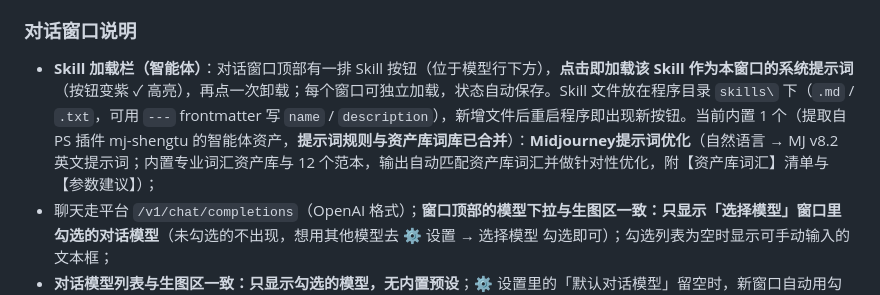
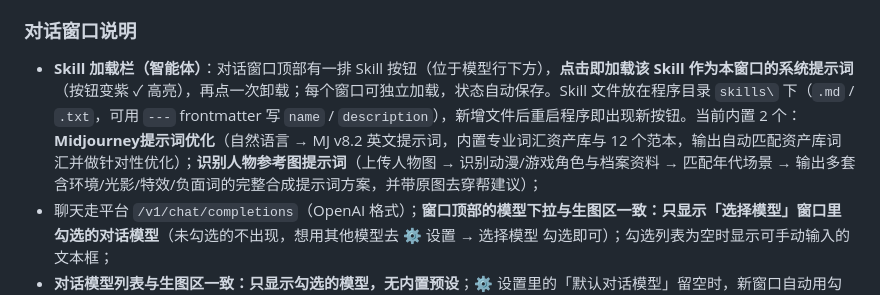
Before and after one commit to kinuig/yexul-canvas, a Markdown page: 使用说明.md, the part around the change. GitHub-like rendering.

Commit message:
feat: 新增 Skill「识别人物参考图提示词」（角色识别→场景合成提示词方案）

```diff
--- a/使用说明.md
+++ b/使用说明.md
@@ -75,7 +75,7 @@
 
 ### 对话窗口说明
 
-- **Skill 加载栏（智能体）**：对话窗口顶部有一排 Skill 按钮（位于模型行下方），**点击即加载该 Skill 作为本窗口的系统提示词**（按钮变紫 ✓ 高亮），再点一次卸载；每个窗口可独立加载，状态自动保存。Skill 文件放在程序目录 `skills\` 下（`.md` / `.txt`，可用 `---` frontmatter 写 `name` / `description`），新增文件后重启程序即出现新按钮。当前内置 1 个（提取自 PS 插件 mj-shengtu 的智能体资产，**提示词规则与资产库词库已合并**）：**Midjourney提示词优化**（自然语言 → MJ v8.2 英文提示词；内置专业词汇资产库与 12 个范本，输出自动匹配资产库词汇并做针对性优化，附【资产库词汇】清单与【参数建议】）；
+- **Skill 加载栏（智能体）**：对话窗口顶部有一排 Skill 按钮（位于模型行下方），**点击即加载该 Skill 作为本窗口的系统提示词**（按钮变紫 ✓ 高亮），再点一次卸载；每个窗口可独立加载，状态自动保存。Skill 文件放在程序目录 `skills\` 下（`.md` / `.txt`，可用 `---` frontmatter 写 `name` / `description`），新增文件后重启程序即出现新按钮。当前内置 2 个：**Midjourney提示词优化**（自然语言 → MJ v8.2 英文提示词，内置专业词汇资产库与 12 个范本，输出自动匹配资产库词汇并做针对性优化）；**识别人物参考图提示词**（上传人物图 → 识别动漫/游戏角色与档案资料 → 匹配年代场景 → 输出多套含环境/光影/特效/负面词的完整合成提示词方案，并带原图去穿帮建议）；
 - 聊天走平台 `/v1/chat/completions`（OpenAI 格式）；**窗口顶部的模型下拉与生图区一致：只显示「选择模型」窗口里勾选的对话模型**（未勾选的不出现，想用其他模型去 ⚙ 设置 → 选择模型 勾选即可）；勾选列表为空时显示可手动输入的文本框；
 - **对话模型列表与生图区一致：只显示勾选的模型，无内置预设**；⚙ 设置里的「默认对话模型」留空时，新窗口自动用勾选列表的第一个；
 - 每条消息气泡**右下角悬停出现「📋 复制」（复制整条内容）和「❝ 引用」（以 `>` 引用格式插入输入框）**，AI 回复和我发出的消息都有；
```
Also changed, not shown: skills/识别人物参考图提示词.md (added, +65 -0 lines).
